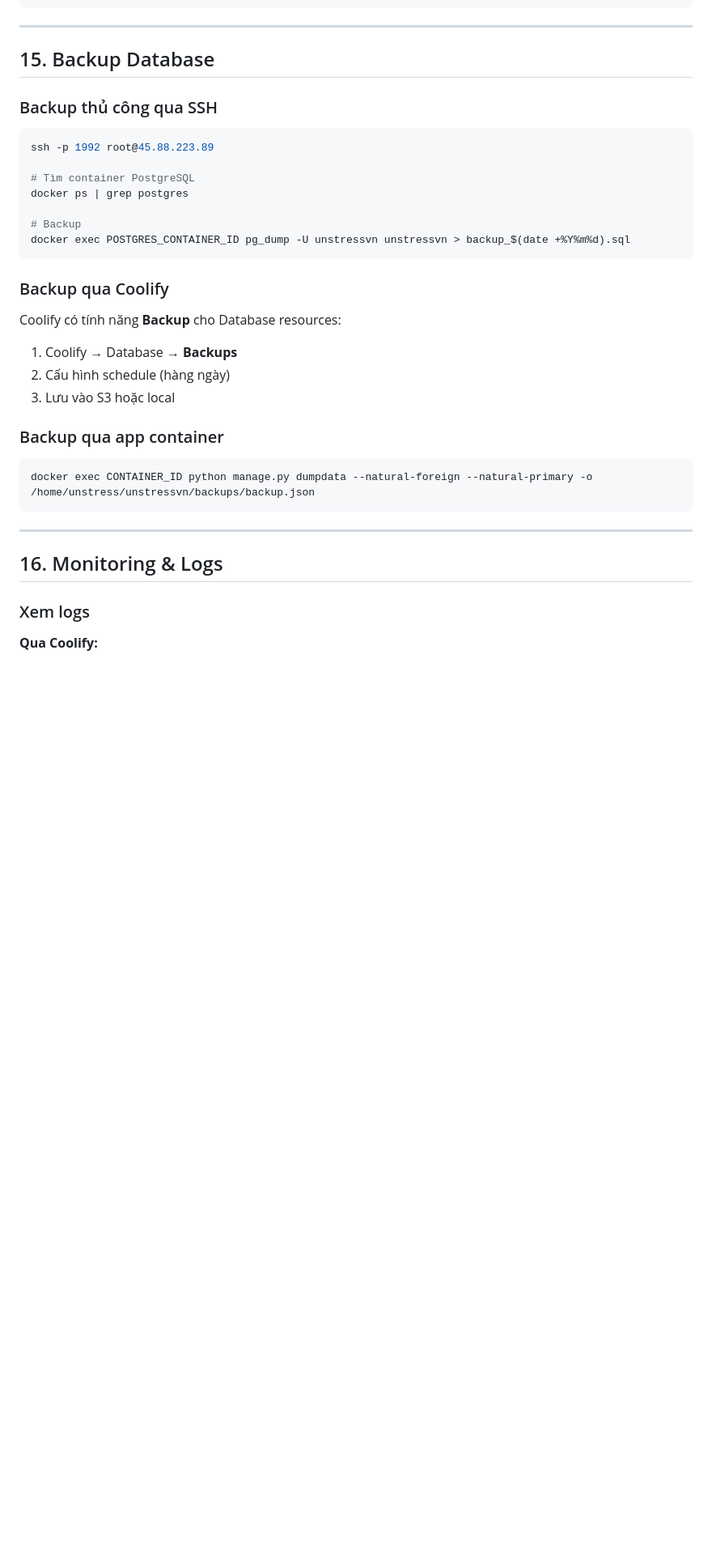
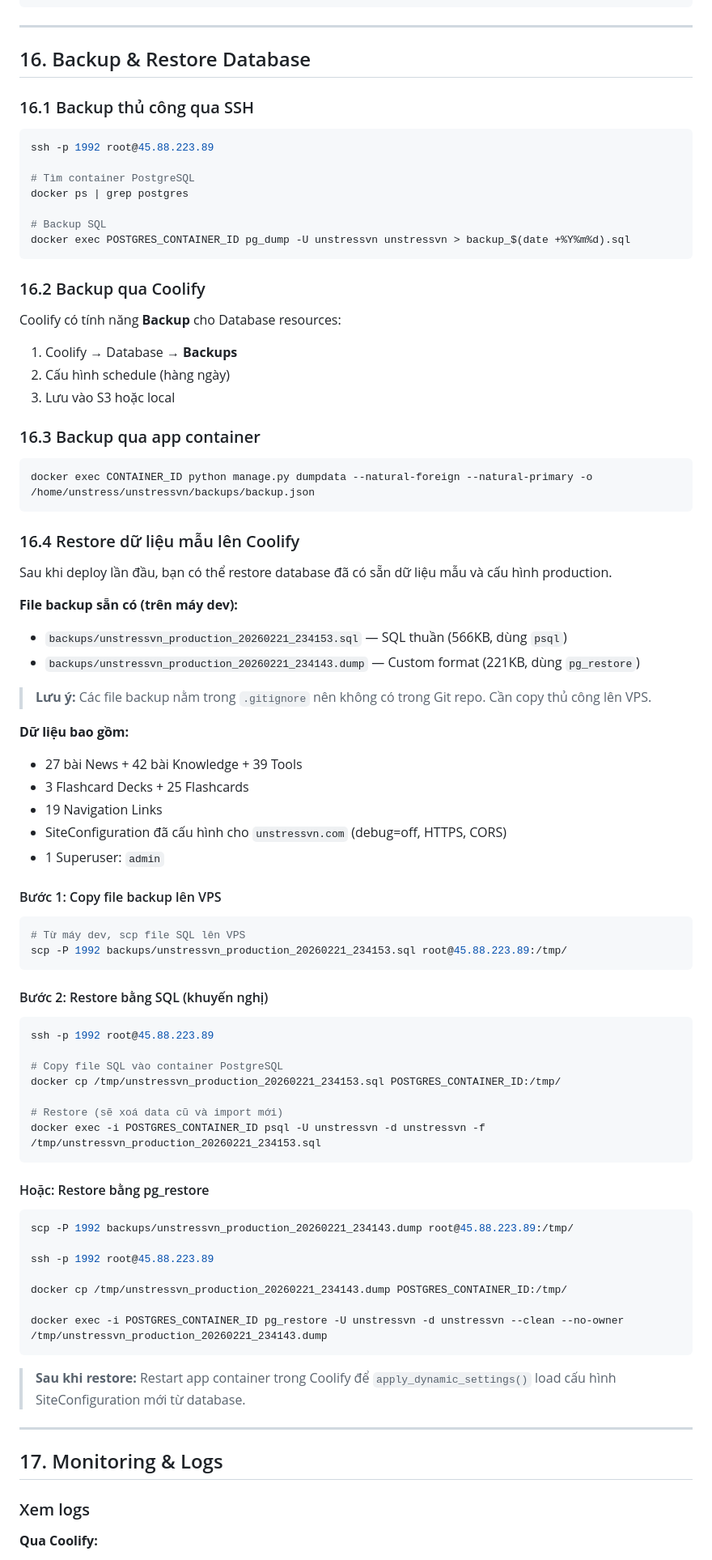
Before and after one commit to asavin12/web, a Markdown page: docs/DEPLOY_CONTABO_COOLIFY.md, the part around one of its changes. Shown at 81% size. Rendered like a GitHub page; blank space fills up the shorter version.

Commit message:
Initial commit - UnstressVN

````diff
--- a/docs/DEPLOY_CONTABO_COOLIFY.md
+++ b/docs/DEPLOY_CONTABO_COOLIFY.md
@@ -716,9 +772,9 @@ Coolify nhận webhook:
 
 ---
 
-## 15. Backup Database
+## 16. Backup & Restore Database
 
-### Backup thủ công qua SSH
+### 16.1 Backup thủ công qua SSH
 
 ```bash
 ssh -p 1992 root@45.88.223.89
@@ -726,26 +782,76 @@ ssh -p 1992 root@45.88.223.89
 # Tìm container PostgreSQL
 docker ps | grep postgres
 
-# Backup
+# Backup SQL
 docker exec POSTGRES_CONTAINER_ID pg_dump -U unstressvn unstressvn > backup_$(date +%Y%m%d).sql
 ```
 
-### Backup qua Coolify
+### 16.2 Backup qua Coolify
 
 Coolify có tính năng **Backup** cho Database resources:
 1. Coolify → Database → **Backups**
 2. Cấu hình schedule (hàng ngày)
 3. Lưu vào S3 hoặc local
 
-### Backup qua app container
+### 16.3 Backup qua app container
 
 ```bash
 docker exec CONTAINER_ID python manage.py dumpdata --natural-foreign --natural-primary -o /home/unstress/unstressvn/backups/backup.json
 ```
 
+### 16.4 Restore dữ liệu mẫu lên Coolify
+
+Sau khi deploy lần đầu, bạn có thể restore database đã có sẵn dữ liệu mẫu và cấu hình production.
+
+**File backup sẵn có (trên máy dev):**
+- `backups/unstressvn_production_20260221_234153.sql` — SQL thuần (566KB, dùng `psql`)
+- `backups/unstressvn_production_20260221_234143.dump` — Custom format (221KB, dùng `pg_restore`)
+
+> **Lưu ý:** Các file backup nằm trong `.gitignore` nên không có trong Git repo. Cần copy thủ công lên VPS.
+
+**Dữ liệu bao gồm:**
+- 27 bài News + 42 bài Knowledge + 39 Tools
+- 3 Flashcard Decks + 25 Flashcards
+- 19 Navigation Links
+- SiteConfiguration đã cấu hình cho `unstressvn.com` (debug=off, HTTPS, CORS)
+- 1 Superuser: `admin`
+
+#### Bước 1: Copy file backup lên VPS
+
+```bash
+# Từ máy dev, scp file SQL lên VPS
+scp -P 1992 backups/unstressvn_production_20260221_234153.sql root@45.88.223.89:/tmp/
+```
+
+#### Bước 2: Restore bằng SQL (khuyến nghị)
+
+```bash
+ssh -p 1992 root@45.88.223.89
+
+# Copy file SQL vào container PostgreSQL
+docker cp /tmp/unstressvn_production_20260221_234153.sql POSTGRES_CONTAINER_ID:/tmp/
+
+# Restore (sẽ xoá data cũ và import mới)
+docker exec -i POSTGRES_CONTAINER_ID psql -U unstressvn -d unstressvn -f /tmp/unstressvn_production_20260221_234153.sql
+```
+
+#### Hoặc: Restore bằng pg_restore
+
+```bash
+scp -P 1992 backups/unstressvn_production_20260221_234143.dump root@45.88.223.89:/tmp/
+
+ssh -p 1992 root@45.88.223.89
+
+docker cp /tmp/unstressvn_production_20260221_234143.dump POSTGRES_CONTAINER_ID:/tmp/
+
+docker exec -i POSTGRES_CONTAINER_ID pg_restore -U unstressvn -d unstressvn --clean --no-owner /tmp/unstressvn_production_20260221_234143.dump
+```
+
+> **Sau khi restore:** Restart app container trong Coolify để `apply_dynamic_settings()` load cấu hình SiteConfiguration mới từ database.
+
 ---
 
-## 16. Monitoring & Logs
+## 17. Monitoring & Logs
 
 ### Xem logs
 
````
Also changed, not shown: other parts of docs/DEPLOY_CONTABO_COOLIFY.md (+164 -107 lines).
